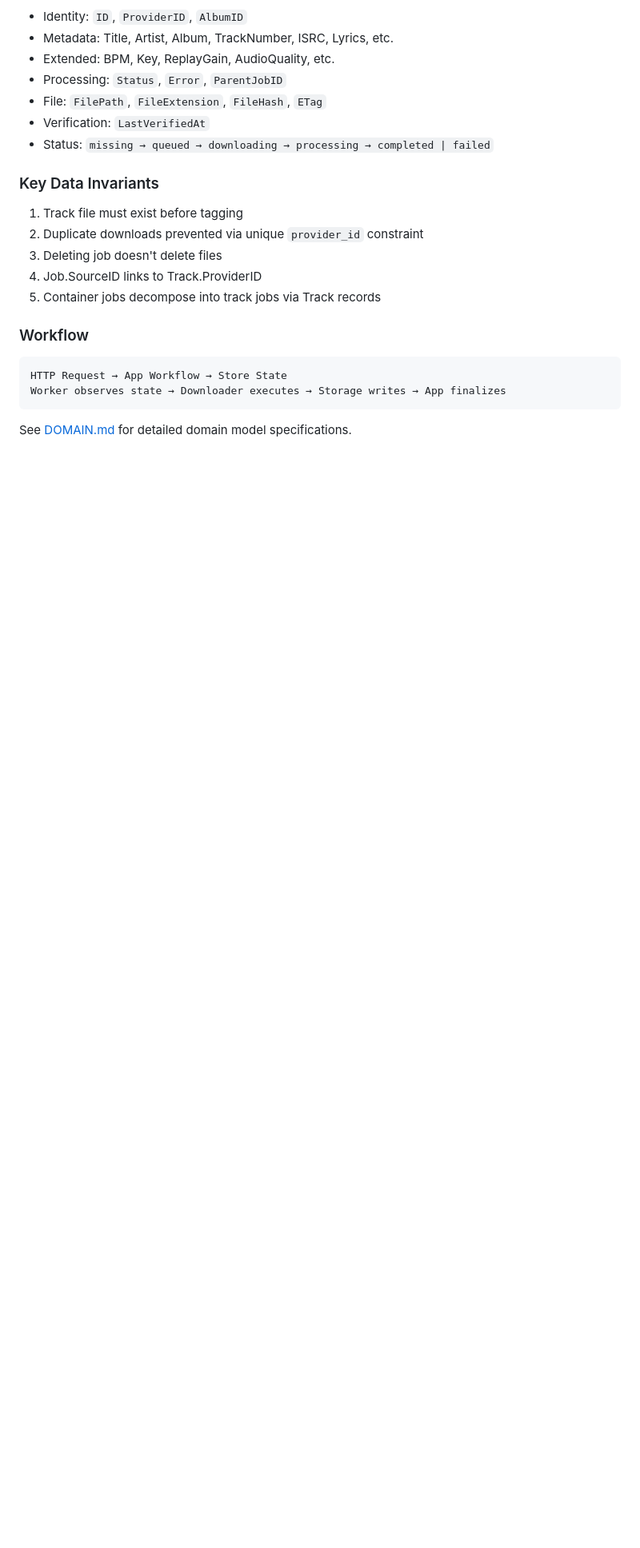
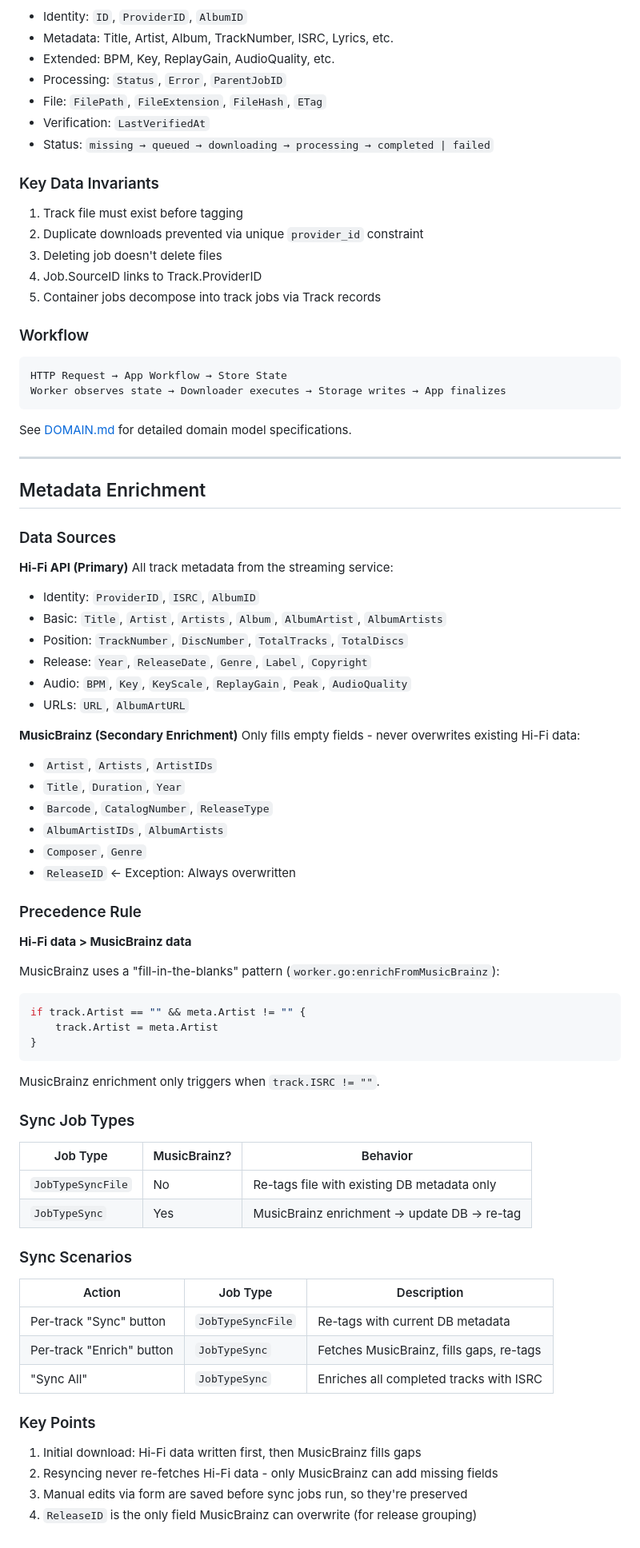
Before and after one commit to cesargomez89/navidrums, a Markdown page: ARCHITECTURE.md, the part around the change. Shown at 80% size. Drawn GitHub-style; blank space fills up the shorter version.

Commit message:
chore: document metadata enrichment

````diff
--- a/ARCHITECTURE.md
+++ b/ARCHITECTURE.md
@@ -145,3 +145,62 @@ Worker observes state → Downloader executes → Storage writes → App finaliz
 ```
 
 See [DOMAIN.md](DOMAIN.md) for detailed domain model specifications.
+
+---
+
+## Metadata Enrichment
+
+### Data Sources
+
+**Hi-Fi API (Primary)**
+All track metadata from the streaming service:
+- Identity: `ProviderID`, `ISRC`, `AlbumID`
+- Basic: `Title`, `Artist`, `Artists`, `Album`, `AlbumArtist`, `AlbumArtists`
+- Position: `TrackNumber`, `DiscNumber`, `TotalTracks`, `TotalDiscs`
+- Release: `Year`, `ReleaseDate`, `Genre`, `Label`, `Copyright`
+- Audio: `BPM`, `Key`, `KeyScale`, `ReplayGain`, `Peak`, `AudioQuality`
+- URLs: `URL`, `AlbumArtURL`
+
+**MusicBrainz (Secondary Enrichment)**
+Only fills empty fields - never overwrites existing Hi-Fi data:
+- `Artist`, `Artists`, `ArtistIDs`
+- `Title`, `Duration`, `Year`
+- `Barcode`, `CatalogNumber`, `ReleaseType`
+- `AlbumArtistIDs`, `AlbumArtists`
+- `Composer`, `Genre`
+- `ReleaseID` ← Exception: Always overwritten
+
+### Precedence Rule
+
+**Hi-Fi data > MusicBrainz data**
+
+MusicBrainz uses a "fill-in-the-blanks" pattern (`worker.go:enrichFromMusicBrainz`):
+```go
+if track.Artist == "" && meta.Artist != "" {
+    track.Artist = meta.Artist
+}
+```
+
+MusicBrainz enrichment only triggers when `track.ISRC != ""`.
+
+### Sync Job Types
+
+| Job Type | MusicBrainz? | Behavior |
+|----------|--------------|----------|
+| `JobTypeSyncFile` | No | Re-tags file with existing DB metadata only |
+| `JobTypeSync` | Yes | MusicBrainz enrichment → update DB → re-tag |
+
+### Sync Scenarios
+
+| Action | Job Type | Description |
+|--------|----------|-------------|
+| Per-track "Sync" button | `JobTypeSyncFile` | Re-tags with current DB metadata |
+| Per-track "Enrich" button | `JobTypeSync` | Fetches MusicBrainz, fills gaps, re-tags |
+| "Sync All" | `JobTypeSync` | Enriches all completed tracks with ISRC |
+
+### Key Points
+
+1. Initial download: Hi-Fi data written first, then MusicBrainz fills gaps
+2. Resyncing never re-fetches Hi-Fi data - only MusicBrainz can add missing fields
+3. Manual edits via form are saved before sync jobs run, so they're preserved
+4. `ReleaseID` is the only field MusicBrainz can overwrite (for release grouping)
````
